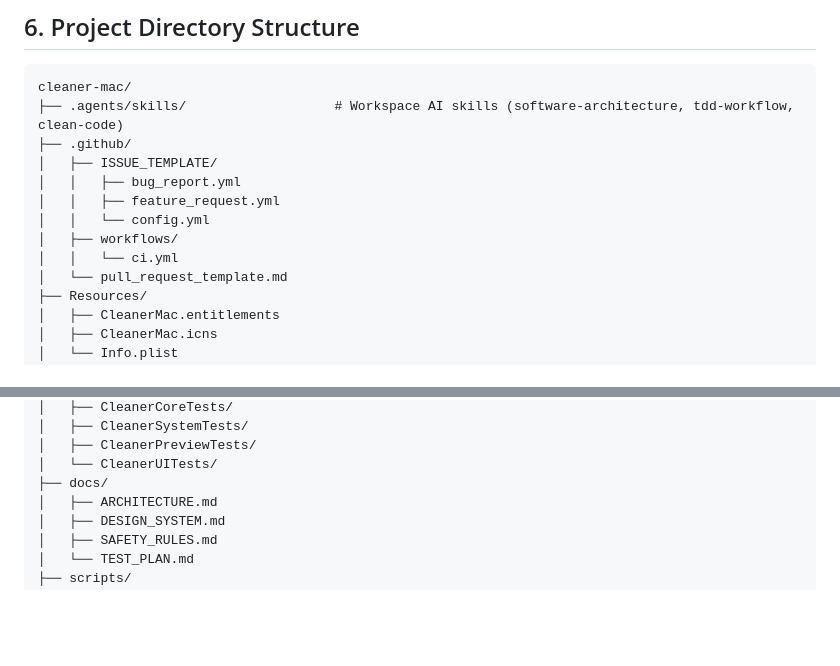
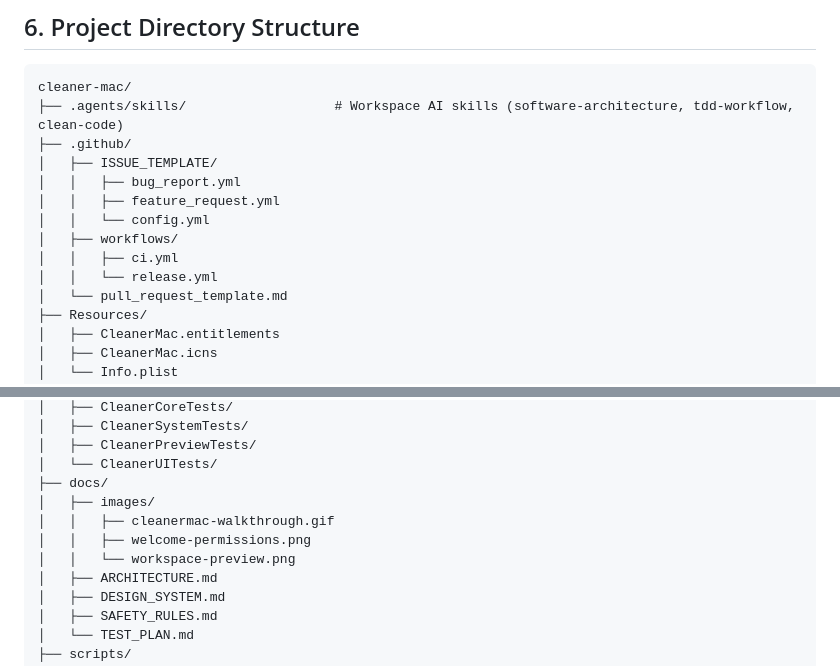
Before and after one commit to Anubhx/cleaner-mac, a Markdown page: docs/ARCHITECTURE.md, 2 parts joined by grey strips. GitHub-like rendering; blank space fills up the shorter version.

```diff
--- a/docs/ARCHITECTURE.md
+++ b/docs/ARCHITECTURE.md
@@ -136,7 +136,8 @@ cleaner-mac/
 │   │   ├── feature_request.yml
 │   │   └── config.yml
 │   ├── workflows/
-│   │   └── ci.yml
+│   │   ├── ci.yml
+│   │   └── release.yml
 │   └── pull_request_template.md
 ├── Resources/
 │   ├── CleanerMac.entitlements
@@ -177,6 +178,10 @@ cleaner-mac/
 │   ├── CleanerPreviewTests/
 │   └── CleanerUITests/
 ├── docs/
+│   ├── images/
+│   │   ├── cleanermac-walkthrough.gif
+│   │   ├── welcome-permissions.png
+│   │   └── workspace-preview.png
 │   ├── ARCHITECTURE.md
 │   ├── DESIGN_SYSTEM.md
 │   ├── SAFETY_RULES.md
```
Also changed, not shown: README.md (+17 -2 lines), docs/images/welcome-permissions.png (added), docs/images/workspace-preview.png (added), 3 other files.
